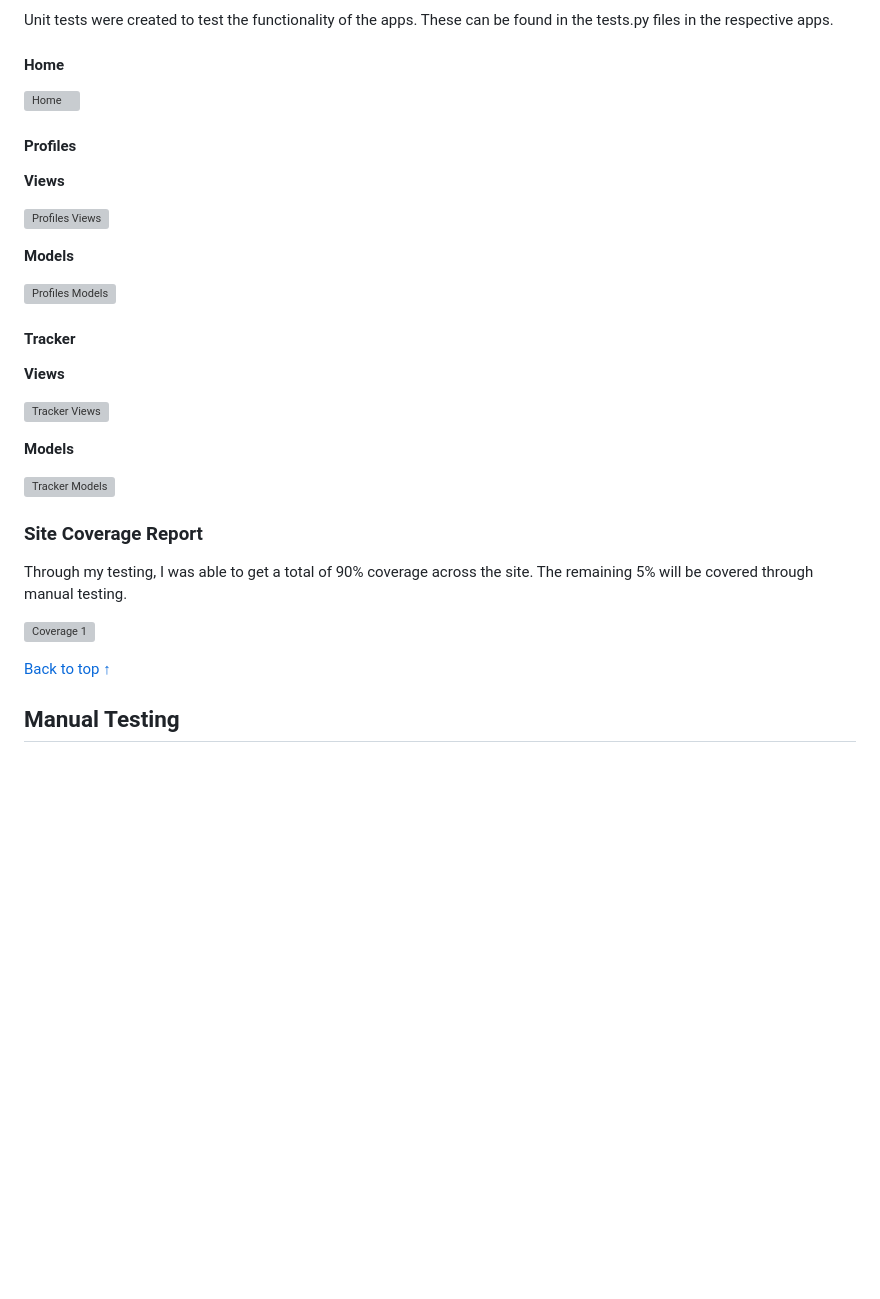
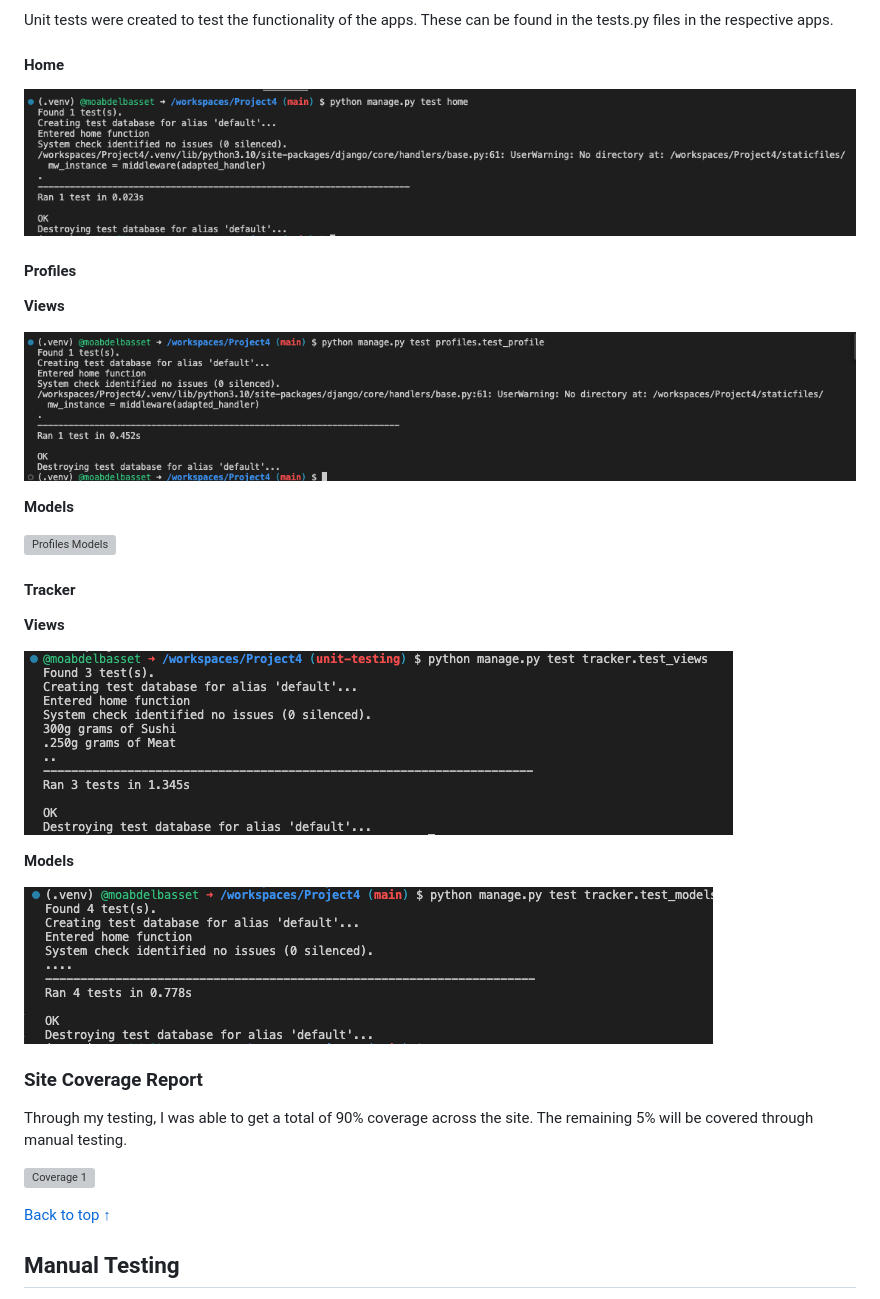
Before and after one commit to Code-Institute-Submissions/moabdelbasset-Project4, a Markdown page: Testing.md, the part around the change printed below. Rendered like a GitHub page; blank space fills up the shorter version; grey boxes are pictures that could not be loaded.

```diff
--- a/Testing.md
+++ b/Testing.md
@@ -15,14 +15,14 @@ Unit tests were created to test the functionality of the apps. These can be foun
 
 #### **Home**
 
-![Home](/docs/unit_testing/test_home.png)
+![Home](./Docs/unit_testing/test_home.png)
 
 
 #### **Profiles**
 
 **Views**
 
-![Profiles Views](/docs/unit_testing/test_profile_views.png)
+![Profiles Views](./Docs/unit_testing/test_profile_views.png)
 
 **Models**
 
@@ -32,11 +32,11 @@ Unit tests were created to test the functionality of the apps. These can be foun
 
 **Views**
 
-![Tracker Views](/docs/unit_testing/tracker_test_views.png)
+![Tracker Views](./Docs/unit_testing/tracker_test_views.png)
 
 **Models**
 
-![Tracker Models](/docs/unit_testing/tracker_test_models.png)
+![Tracker Models](./Docs/unit_testing/tracker_test_models.png)
 
 
 ### **Site Coverage Report**
```
Also changed, not shown: other parts of Testing.md (+6 -6 lines), README.md (+1 -1 lines), Docs/screenshots/404.png (added).
